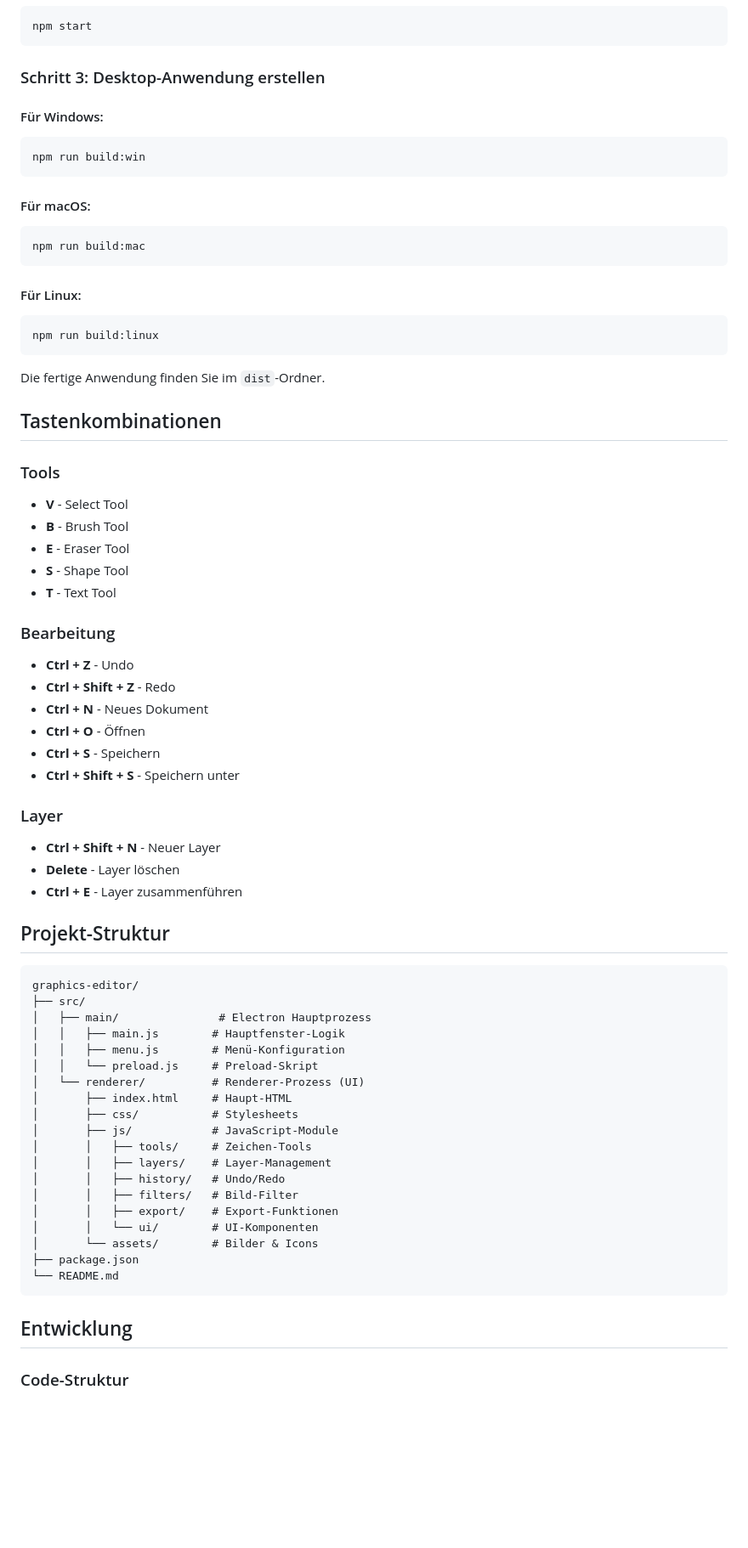
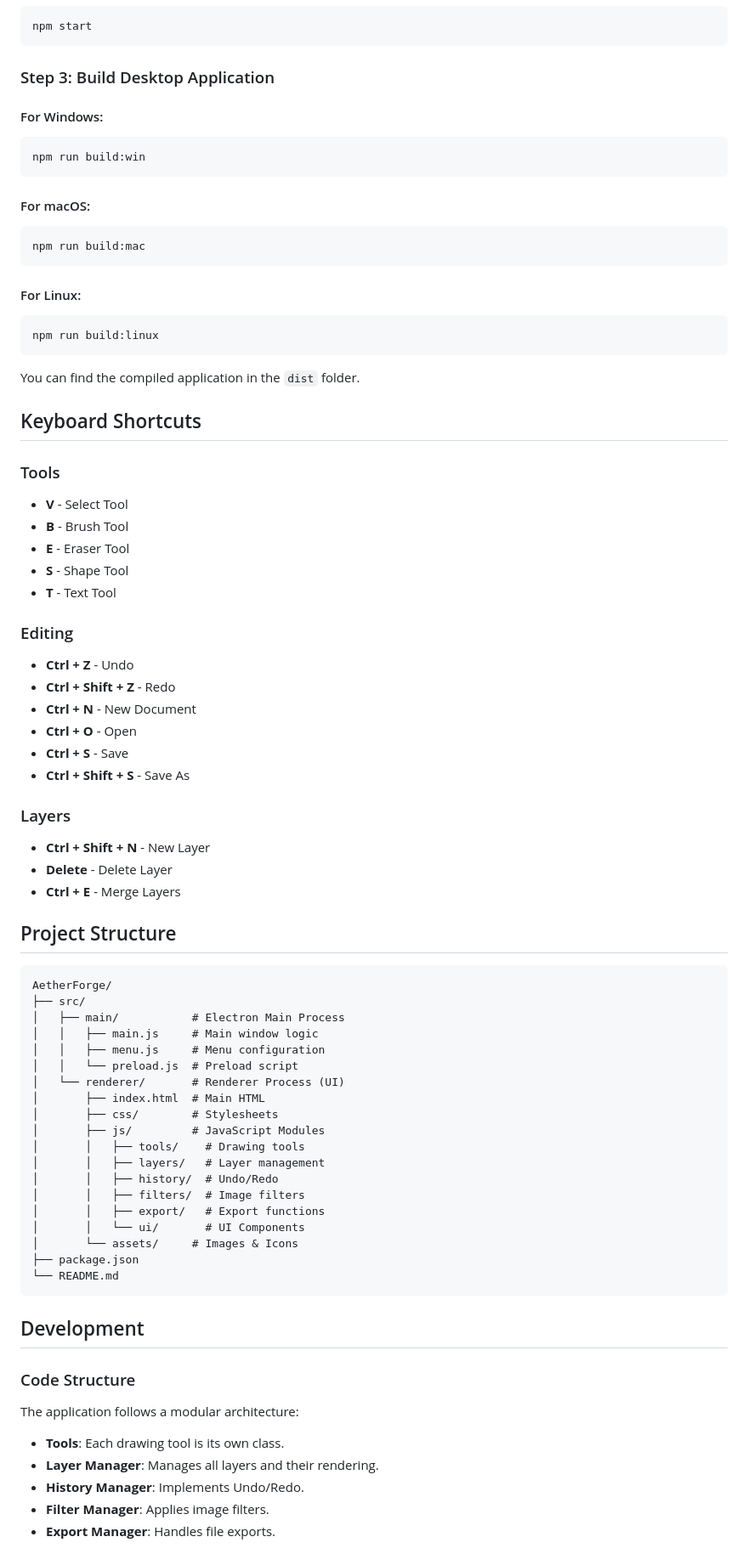
Before and after one commit to MEDELBOU3/AetherForge, a Markdown page: README.md, the part around one of its changes. Shown at 85% size. Rendered like a GitHub page; blank space fills up the shorter version.

````diff
--- a/README.md
+++ b/README.md
@@ -75,26 +79,25 @@ npm install
 npm start
 ```
 
-### Schritt 3: Desktop-Anwendung erstellen
+### Step 3: Build Desktop Application
 
-#### Für Windows:
+#### For Windows:
 ```bash
 npm run build:win
 ```
 
-#### Für macOS:
+#### For macOS:
 ```bash
 npm run build:mac
 ```
 
-#### Für Linux:
+#### For Linux:
 ```bash
 npm run build:linux
 ```
+You can find the compiled application in the `dist` folder.
 
-Die fertige Anwendung finden Sie im `dist`-Ordner.
-
-## Tastenkombinationen
+## Keyboard Shortcuts
 
 ### Tools
 - **V** - Select Tool
@@ -103,44 +106,50 @@ Die fertige Anwendung finden Sie im `dist`-Ordner.
 - **S** - Shape Tool
 - **T** - Text Tool
 
-### Bearbeitung
+### Editing
 - **Ctrl + Z** - Undo
 - **Ctrl + Shift + Z** - Redo
-- **Ctrl + N** - Neues Dokument
-- **Ctrl + O** - Öffnen
-- **Ctrl + S** - Speichern
-- **Ctrl + Shift + S** - Speichern unter
+- **Ctrl + N** - New Document
+- **Ctrl + O** - Open
+- **Ctrl + S** - Save
+- **Ctrl + Shift + S** - Save As
 
-### Layer
-- **Ctrl + Shift + N** - Neuer Layer
-- **Delete** - Layer löschen
-- **Ctrl + E** - Layer zusammenführen
+### Layers
+- **Ctrl + Shift + N** - New Layer
+- **Delete** - Delete Layer
+- **Ctrl + E** - Merge Layers
 
-## Projekt-Struktur
+## Project Structure
 
-```
-graphics-editor/
+```text
+AetherForge/
 ├── src/
-│   ├── main/               # Electron Hauptprozess
-│   │   ├── main.js        # Hauptfenster-Logik
-│   │   ├── menu.js        # Menü-Konfiguration
-│   │   └── preload.js     # Preload-Skript
-│   └── renderer/          # Renderer-Prozess (UI)
-│       ├── index.html     # Haupt-HTML
-│       ├── css/           # Stylesheets
-│       ├── js/            # JavaScript-Module
-│       │   ├── tools/     # Zeichen-Tools
-│       │   ├── layers/    # Layer-Management
-│       │   ├── history/   # Undo/Redo
-│       │   ├── filters/   # Bild-Filter
-│       │   ├── export/    # Export-Funktionen
-│       │   └── ui/        # UI-Komponenten
-│       └── assets/        # Bilder & Icons
+│   ├── main/           # Electron Main Process
+│   │   ├── main.js     # Main window logic
+│   │   ├── menu.js     # Menu configuration
+│   │   └── preload.js  # Preload script
+│   └── renderer/       # Renderer Process (UI)
+│       ├── index.html  # Main HTML
+│       ├── css/        # Stylesheets
+│       ├── js/         # JavaScript Modules
+│       │   ├── tools/    # Drawing tools
+│       │   ├── layers/   # Layer management
+│       │   ├── history/  # Undo/Redo
+│       │   ├── filters/  # Image filters
+│       │   ├── export/   # Export functions
+│       │   └── ui/       # UI Components
+│       └── assets/     # Images & Icons
 ├── package.json
 └── README.md
 ```
 
-## Entwicklung
+## Development
 
-### Code-Struktur
+### Code Structure
+The application follows a modular architecture:
+- **Tools**: Each drawing tool is its own class.
+- **Layer Manager**: Manages all layers and their rendering.
+- **History Manager**: Implements Undo/Redo.
+- **Filter Manager**: Applies image filters.
+- **Export Manager**: Handles file exports.
 
````
Also changed, not shown: other parts of README.md (+60 -71 lines).
